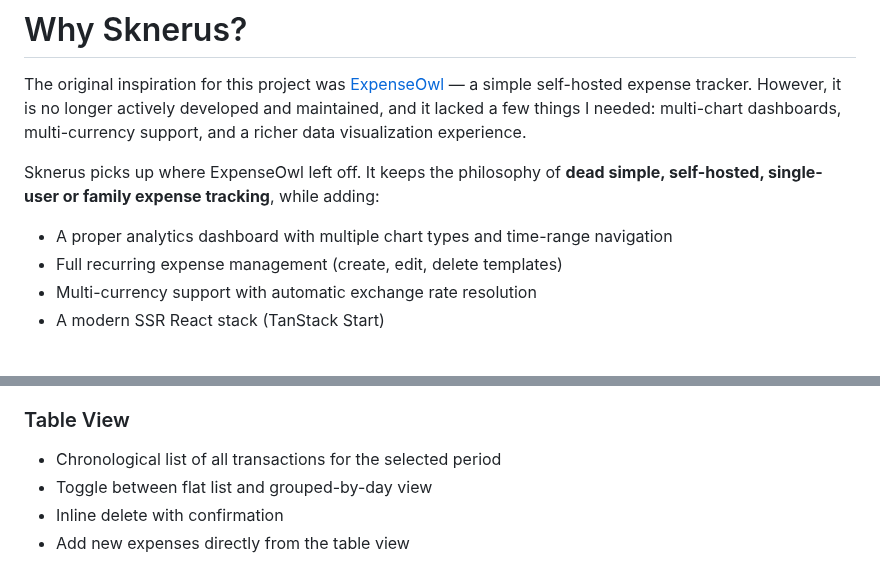
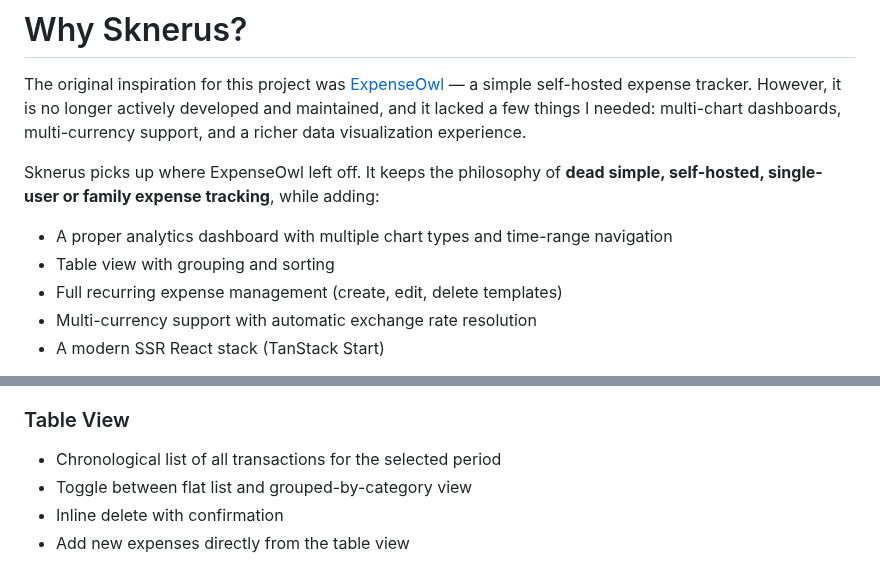
Before and after one commit to pnowy/sknerus, a Markdown page: README.md, 2 parts joined by grey strips. Drawn GitHub-style.

```diff
--- a/README.md
+++ b/README.md
@@ -31,6 +31,7 @@ The original inspiration for this project was [ExpenseOwl](https://github.com/ta
 Sknerus picks up where ExpenseOwl left off. It keeps the philosophy of **dead simple, self-hosted, single-user or family expense tracking**, while adding:
 
 - A proper analytics dashboard with multiple chart types and time-range navigation
+- Table view with grouping and sorting
 - Full recurring expense management (create, edit, delete templates)
 - Multi-currency support with automatic exchange rate resolution
 - A modern SSR React stack (TanStack Start)
@@ -65,7 +66,7 @@ All dashboard views support flexible time-range navigation: switch between month
 ### Table View
 
 - Chronological list of all transactions for the selected period
-- Toggle between flat list and grouped-by-day view
+- Toggle between flat list and grouped-by-category view
 - Inline delete with confirmation
 - Add new expenses directly from the table view
 
```
Also changed, not shown: other parts of README.md (+4 -4 lines), etc/desktop-settings.png (added), etc/desktop-table-grouped.png (added), etc/desktop-table-view.png (added).
